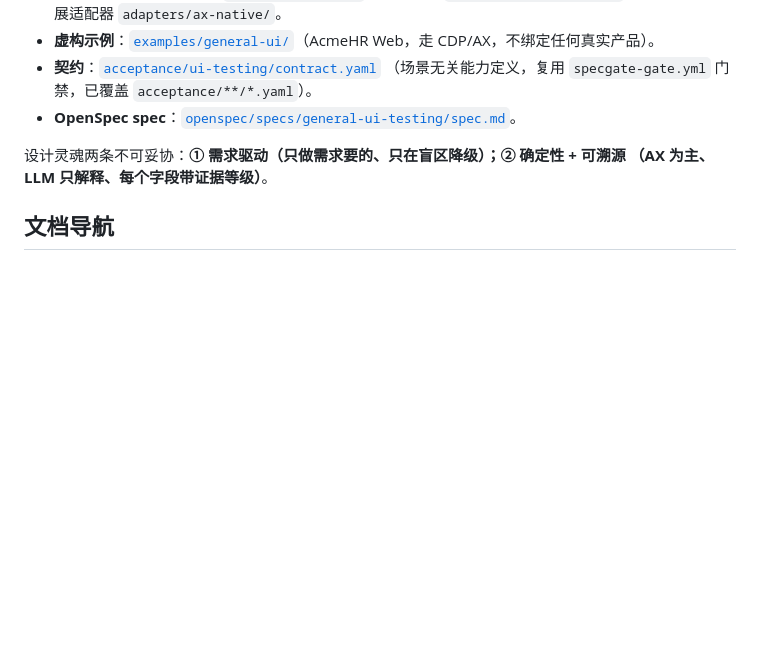
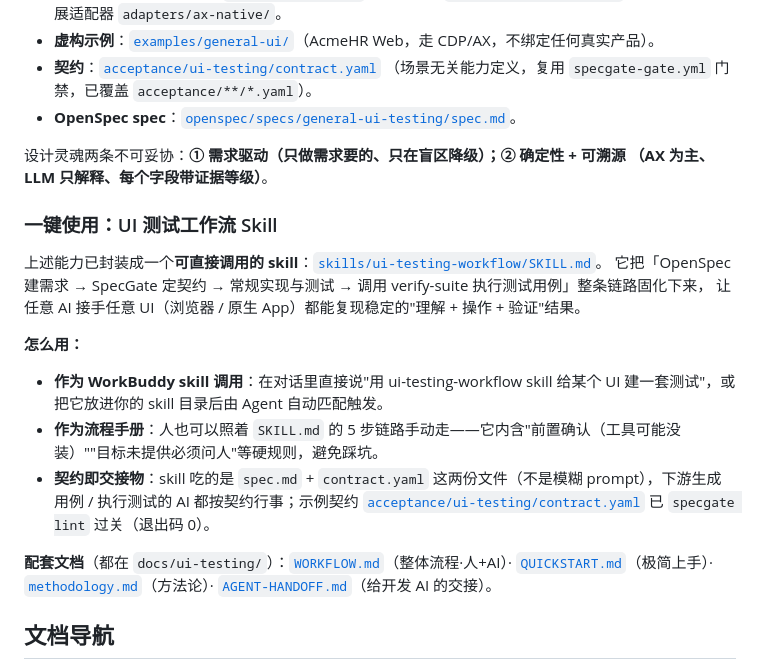
Before and after one commit to supernisy/verify-suite, a Markdown page: README.md, the part around the change. GitHub-like rendering; blank space fills up the shorter version.

Commit message:
docs: 新增 ui-testing-workflow Skill 并在 README 链接（OpenSpec→SpecGate→verify-suite 一键链路）

```diff
--- a/README.md
+++ b/README.md
@@ -235,6 +235,19 @@ node src/cli.js lint /path/to/verify-suite/acceptance/contract.yaml       # 退
 设计灵魂两条不可妥协：**① 需求驱动（只做需求要的、只在盲区降级）；② 确定性 + 可溯源
 （AX 为主、LLM 只解释、每个字段带证据等级）**。
 
+### 一键使用：UI 测试工作流 Skill
+
+上述能力已封装成一个**可直接调用的 skill**：[`skills/ui-testing-workflow/SKILL.md`](./skills/ui-testing-workflow/SKILL.md)。
+它把「OpenSpec 建需求 → SpecGate 定契约 → 常规实现与测试 → 调用 verify-suite 执行测试用例」整条链路固化下来，
+让任意 AI 接手任意 UI（浏览器 / 原生 App）都能复现稳定的"理解 + 操作 + 验证"结果。
+
+**怎么用：**
+- **作为 WorkBuddy skill 调用**：在对话里直接说"用 ui-testing-workflow skill 给某个 UI 建一套测试"，或把它放进你的 skill 目录后由 Agent 自动匹配触发。
+- **作为流程手册**：人也可以照着 `SKILL.md` 的 5 步链路手动走——它内含"前置确认（工具可能没装）""目标未提供必须问人"等硬规则，避免踩坑。
+- **契约即交接物**：skill 吃的是 `spec.md` + `contract.yaml` 这两份文件（不是模糊 prompt），下游生成用例 / 执行测试的 AI 都按契约行事；示例契约 [`acceptance/ui-testing/contract.yaml`](./acceptance/ui-testing/contract.yaml) 已 `specgate lint` 过关（退出码 0）。
+
+**配套文档**（都在 `docs/ui-testing/`）：[`WORKFLOW.md`](./docs/ui-testing/WORKFLOW.md)（整体流程·人+AI）· [`QUICKSTART.md`](./docs/ui-testing/QUICKSTART.md)（极简上手）· [`methodology.md`](./docs/ui-testing/methodology.md)（方法论）· [`AGENT-HANDOFF.md`](./docs/ui-testing/AGENT-HANDOFF.md)（给开发 AI 的交接）。
+
 ## 文档导航
 
 - [`SKILL.md`](./SKILL.md) · 每条命令的用法 + 场景选择 + 踩坑提示
```
Also changed, not shown: skills/ui-testing-workflow/SKILL.md (added, +111 -0 lines).
